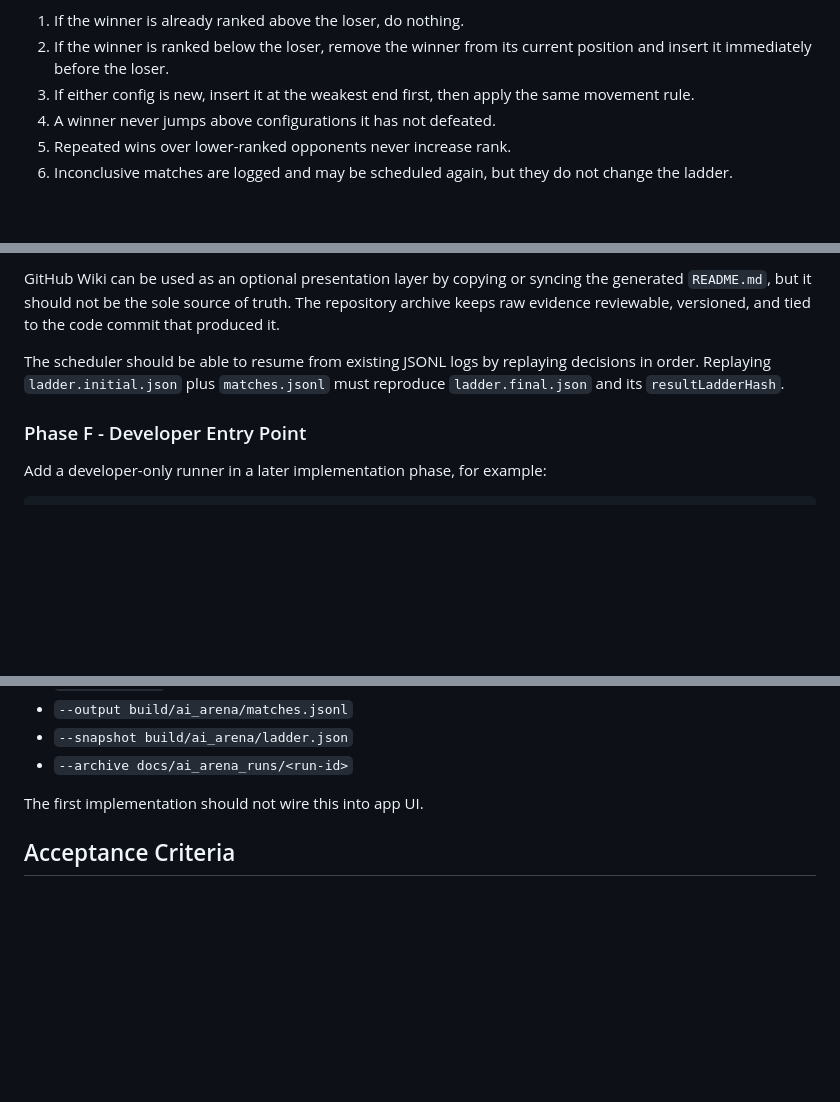
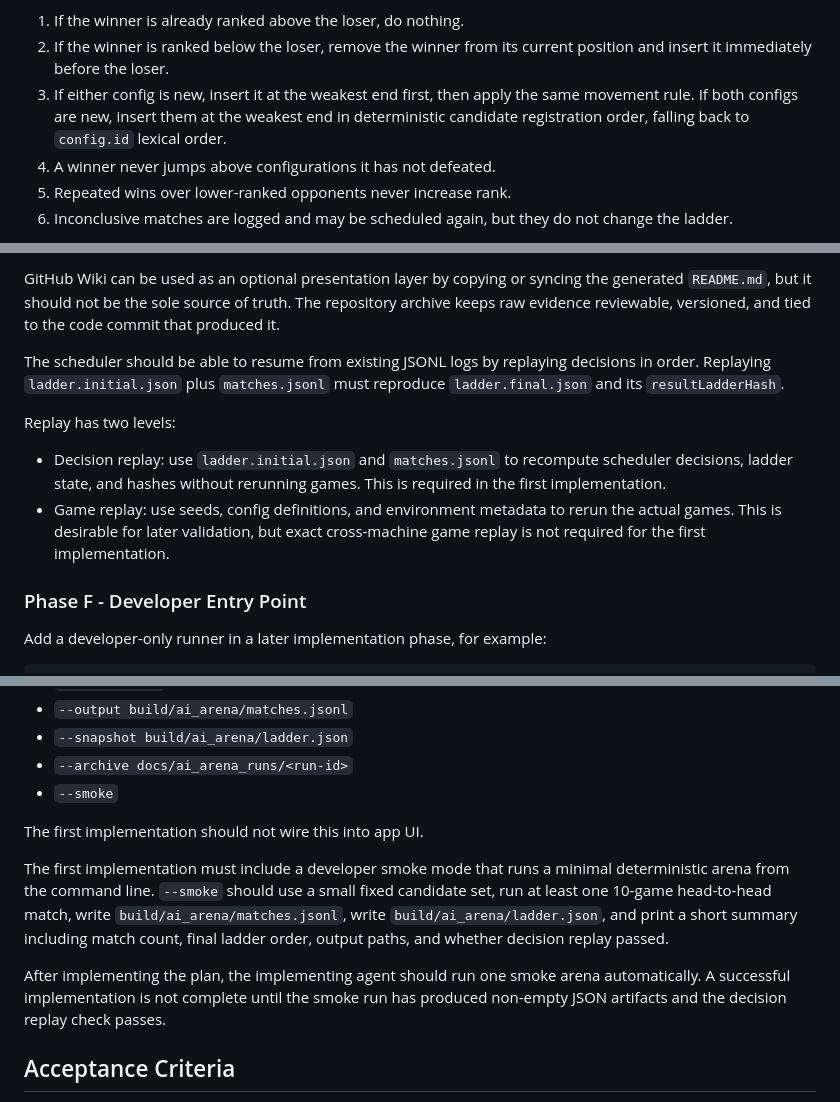
Before and after one commit to crazygo/go-puzzle, a Markdown page: docs/plans/2026-04-30-18-29-ai-arena-ladder-ranking-plan.md, 3 parts joined by grey strips. Drawn GitHub-style; blank space fills up the shorter version.

```diff
--- a/docs/plans/2026-04-30-18-29-ai-arena-ladder-ranking-plan.md
+++ b/docs/plans/2026-04-30-18-29-ai-arena-ladder-ranking-plan.md
@@ -132,7 +134,7 @@ Ranking update rules:
 
 1. If the winner is already ranked above the loser, do nothing.
 2. If the winner is ranked below the loser, remove the winner from its current position and insert it immediately before the loser.
-3. If either config is new, insert it at the weakest end first, then apply the same movement rule.
+3. If either config is new, insert it at the weakest end first, then apply the same movement rule. If both configs are new, insert them at the weakest end in deterministic candidate registration order, falling back to `config.id` lexical order.
 4. A winner never jumps above configurations it has not defeated.
 5. Repeated wins over lower-ranked opponents never increase rank.
 6. Inconclusive matches are logged and may be scheduled again, but they do not change the ladder.
@@ -209,6 +213,11 @@ GitHub Wiki can be used as an optional presentation layer by copying or syncing
 
 The scheduler should be able to resume from existing JSONL logs by replaying decisions in order. Replaying `ladder.initial.json` plus `matches.jsonl` must reproduce `ladder.final.json` and its `resultLadderHash`.
 
+Replay has two levels:
+
+- Decision replay: use `ladder.initial.json` and `matches.jsonl` to recompute scheduler decisions, ladder state, and hashes without rerunning games. This is required in the first implementation.
+- Game replay: use seeds, config definitions, and environment metadata to rerun the actual games. This is desirable for later validation, but exact cross-machine game replay is not required for the first implementation.
+
 ### Phase F - Developer Entry Point
 
 Add a developer-only runner in a later implementation phase, for example:
@@ -228,8 +237,13 @@ Planned options:
 - `--output build/ai_arena/matches.jsonl`
 - `--snapshot build/ai_arena/ladder.json`
 - `--archive docs/ai_arena_runs/<run-id>`
+- `--smoke`
 
 The first implementation should not wire this into app UI.
+
+The first implementation must include a developer smoke mode that runs a minimal deterministic arena from the command line. `--smoke` should use a small fixed candidate set, run at least one 10-game head-to-head match, write `build/ai_arena/matches.jsonl`, write `build/ai_arena/ladder.json`, and print a short summary including match count, final ladder order, output paths, and whether decision replay passed.
+
+After implementing the plan, the implementing agent should run one smoke arena automatically. A successful implementation is not complete until the smoke run has produced non-empty JSON artifacts and the decision replay check passes.
 
 ## Acceptance Criteria
 
```
Also changed, not shown: other parts of docs/plans/2026-04-30-18-29-ai-arena-ladder-ranking-plan.md (+14 -5 lines).
